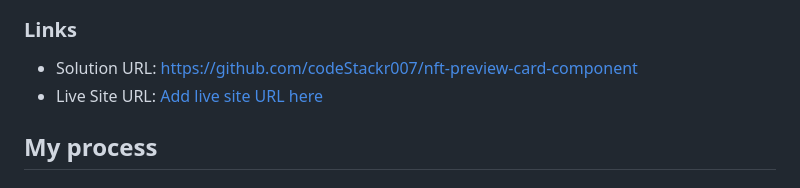
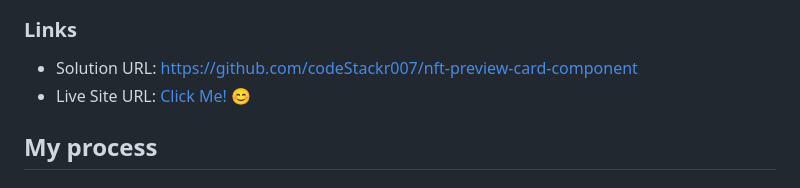
Before and after one commit to codeStackr007/Nft-Preview-Card-Component, a Markdown page: README-template.md, the part around the change. Rendered like a GitHub page.

```diff
--- a/README-template.md
+++ b/README-template.md
@@ -36,7 +36,7 @@ Users should be able to:
 ### Links
 
 - Solution URL: [https://github.com/codeStackr007/nft-preview-card-component](https://github.com/codeStackr007/nft-preview-card-component)
-- Live Site URL: [Add live site URL here](https://your-live-site-url.com)
+- Live Site URL: [Click Me! 😊](https://nft-preview-card-component-gamma-cyan.vercel.app/)
 
 ## My process
 
```
